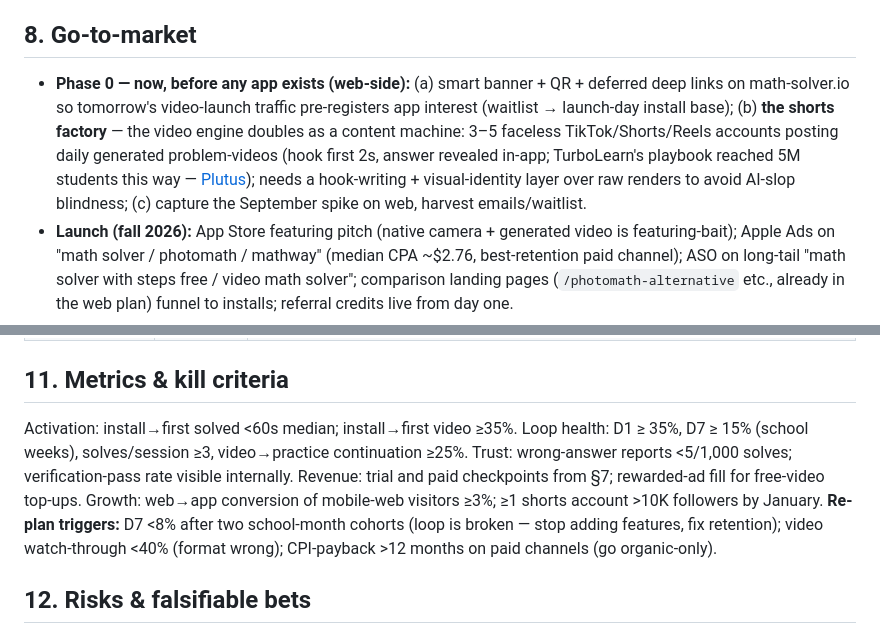
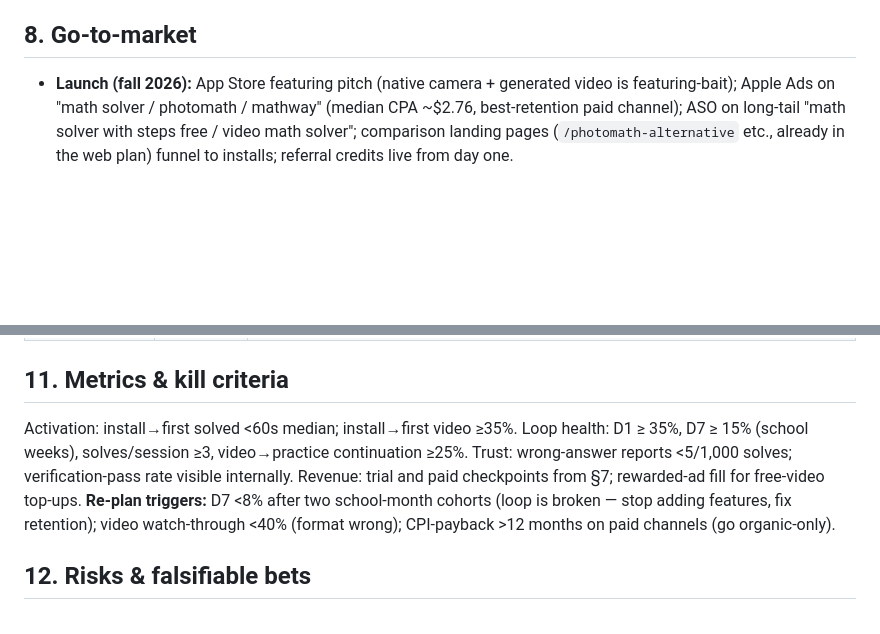
Before and after one commit to AbdurazzoqovA/math-solver, a Markdown page: wiki/mobile-app-concept.md, 2 parts joined by grey strips. Rendered like a GitHub page; blank space fills up the shorter version.

```diff
--- a/wiki/mobile-app-concept.md
+++ b/wiki/mobile-app-concept.md
@@ -130,7 +130,6 @@ Camera as the primary input; offline notebook + cached videos; widgets; push; sh
 
 ## 8. Go-to-market
 
-- **Phase 0 — now, before any app exists (web-side):** (a) smart banner + QR + deferred deep links on math-solver.io so tomorrow's video-launch traffic pre-registers app interest (waitlist → launch-day install base); (b) **the shorts factory** — the video engine doubles as a content machine: 3–5 faceless TikTok/Shorts/Reels accounts posting daily generated problem-videos (hook first 2s, answer revealed in-app; TurboLearn's playbook reached 5M students this way — [Plutus](https://growwithplutus.com/blog/turbolearn-app-tiktok-strategy)); needs a hook-writing + visual-identity layer over raw renders to avoid AI-slop blindness; (c) capture the September spike on web, harvest emails/waitlist.
 - **Launch (fall 2026):** App Store featuring pitch (native camera + generated video is featuring-bait); Apple Ads on "math solver / photomath / mathway" (median CPA ~$2.76, best-retention paid channel); ASO on long-tail "math solver with steps free / video math solver"; comparison landing pages (`/photomath-alternative` etc., already in the web plan) funnel to installs; referral credits live from day one.
 - **The Knowt maneuver, standing:** a competitor's paywall tightening or Gauth ban-law event is a distribution moment — keep switch-friendly onboarding ("import your problems, everything free here") ready to run within days.
 - **Calendar:** ship v1 Oct–Nov 2026 → measure/iterate through January exam season (second traffic spike) → exam packs + Live Tutor polished for March–May AP/finals wave. Judge cohorts seasonally; never on summer data.
@@ -154,7 +153,7 @@ Camera as the primary input; offline notebook + cached videos; widgets; push; sh
 
 ## 11. Metrics & kill criteria
 
-Activation: install→first solved <60s median; install→first video ≥35%. Loop health: D1 ≥ 35%, D7 ≥ 15% (school weeks), solves/session ≥3, video→practice continuation ≥25%. Trust: wrong-answer reports <5/1,000 solves; verification-pass rate visible internally. Revenue: trial and paid checkpoints from §7; rewarded-ad fill for free-video top-ups. Growth: web→app conversion of mobile-web visitors ≥3%; ≥1 shorts account >10K followers by January. **Re-plan triggers:** D7 <8% after two school-month cohorts (loop is broken — stop adding features, fix retention); video watch-through <40% (format wrong); CPI-payback >12 months on paid channels (go organic-only).
+Activation: install→first solved <60s median; install→first video ≥35%. Loop health: D1 ≥ 35%, D7 ≥ 15% (school weeks), solves/session ≥3, video→practice continuation ≥25%. Trust: wrong-answer reports <5/1,000 solves; verification-pass rate visible internally. Revenue: trial and paid checkpoints from §7; rewarded-ad fill for free-video top-ups. **Re-plan triggers:** D7 <8% after two school-month cohorts (loop is broken — stop adding features, fix retention); video watch-through <40% (format wrong); CPI-payback >12 months on paid channels (go organic-only).
 
 ## 12. Risks & falsifiable bets
 
```
Also changed, not shown: other parts of wiki/mobile-app-concept.md (+3 -3 lines), wiki/log.md (+3 -0 lines).
